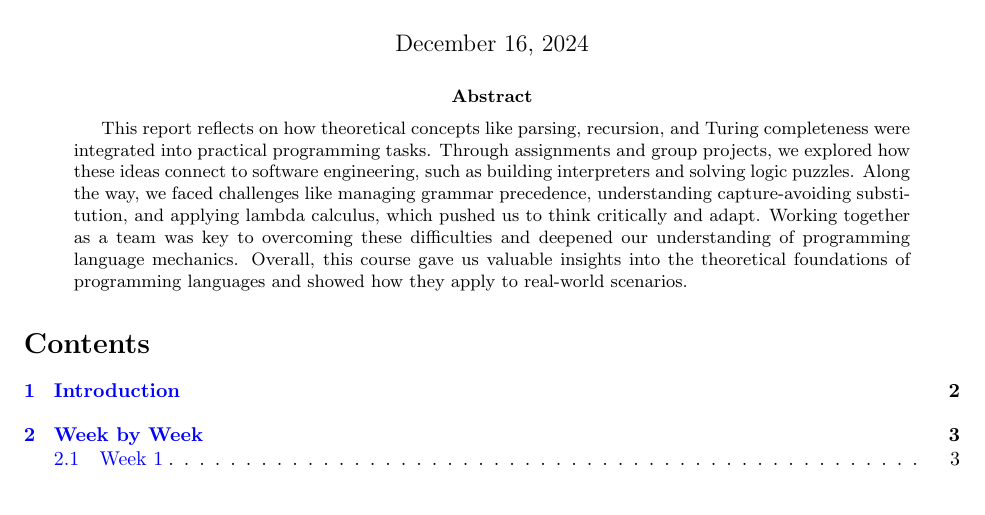
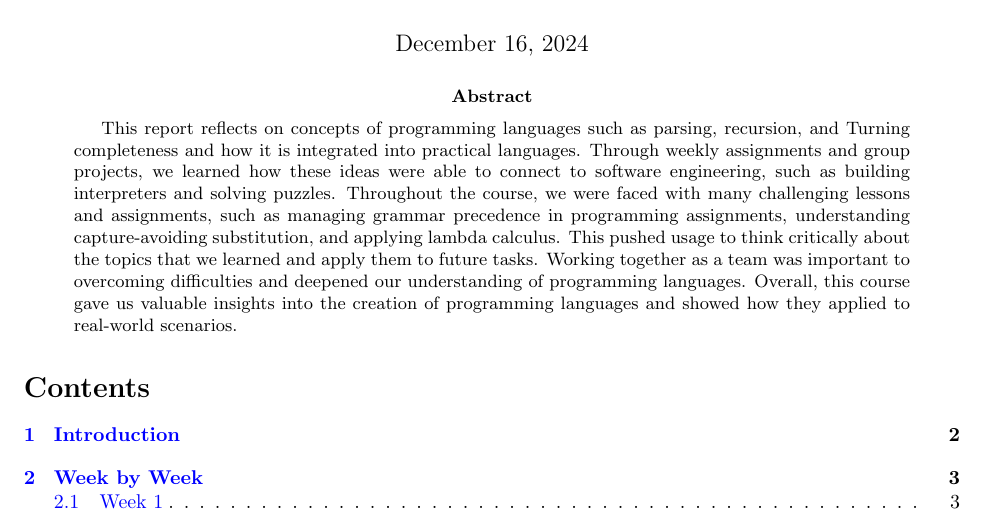
Before and after one commit to Brandon-Hughes/Programming-Languages, a LaTeX paper (Report/report.tex): part of page 1 of 23 before the commit and part of page 1 of 24 after it, cut so that both start at the same text. Compiled offline with pdfLaTeX.

Commit message:
Adds Finalized Report

```diff
--- a/Report/report.tex
+++ b/Report/report.tex
@@ -75,14 +75,15 @@
 \maketitle
 
 \begin{abstract}
-  This report reflects on how theoretical concepts like parsing, recursion, and Turing completeness
-  were integrated into practical programming tasks. Through assignments and group projects, we explored
-  how these ideas connect to software engineering, such as building interpreters and solving logic puzzles.
-  Along the way, we faced challenges like managing grammar precedence, understanding capture-avoiding
-  substitution, and applying lambda calculus, which pushed us to think critically and adapt. Working
-  together as a team was key to overcoming these difficulties and deepened our understanding of
-  programming language mechanics. Overall, this course gave us valuable insights into the theoretical
-  foundations of programming languages and showed how they apply to real-world scenarios.
+  This report reflects on concepts of programming languages such as parsing, recursion, and Turning completeness and how it
+ is integrated into practical languages. Through weekly assignments and group projects, we learned how these
+ ideas were able to connect to software engineering, such as building interpreters and solving puzzles.
+ Throughout the course, we were faced with many challenging lessons and assignments, such as managing grammar precedence
+ in programming assignments, understanding capture-avoiding substitution, and applying lambda calculus. This pushed usage
+ to think critically about the topics that we learned and apply them to future tasks. Working
+ together as a team was important to overcoming difficulties and deepened our understanding of programming languages. Overall,
+ this course gave us valuable insights into the creation of programming languages and showed how they applied
+ to real-world scenarios.
 \end{abstract}
 
 \setcounter{tocdepth}{3}
```
Also changed, not shown: Report/report.pdf.
